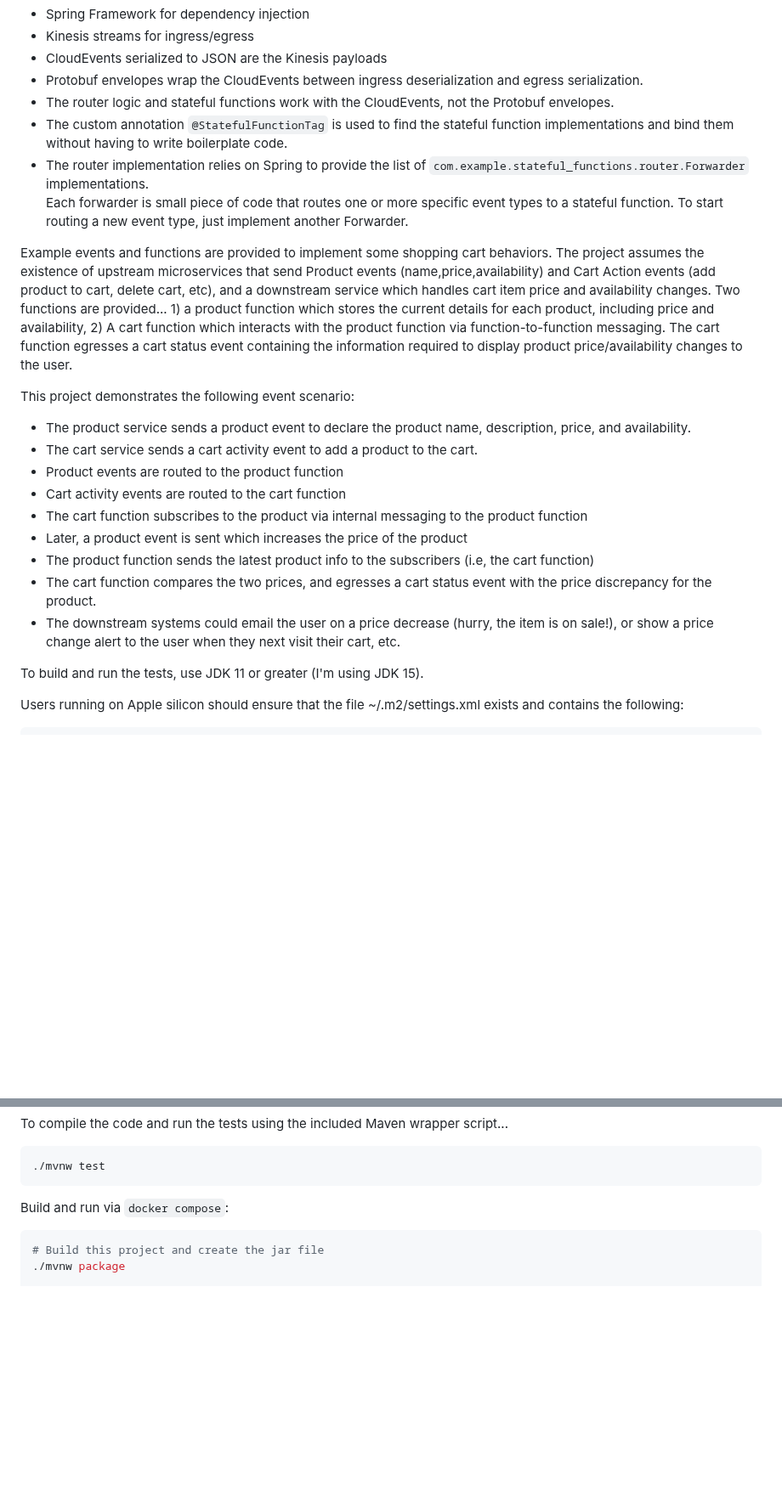
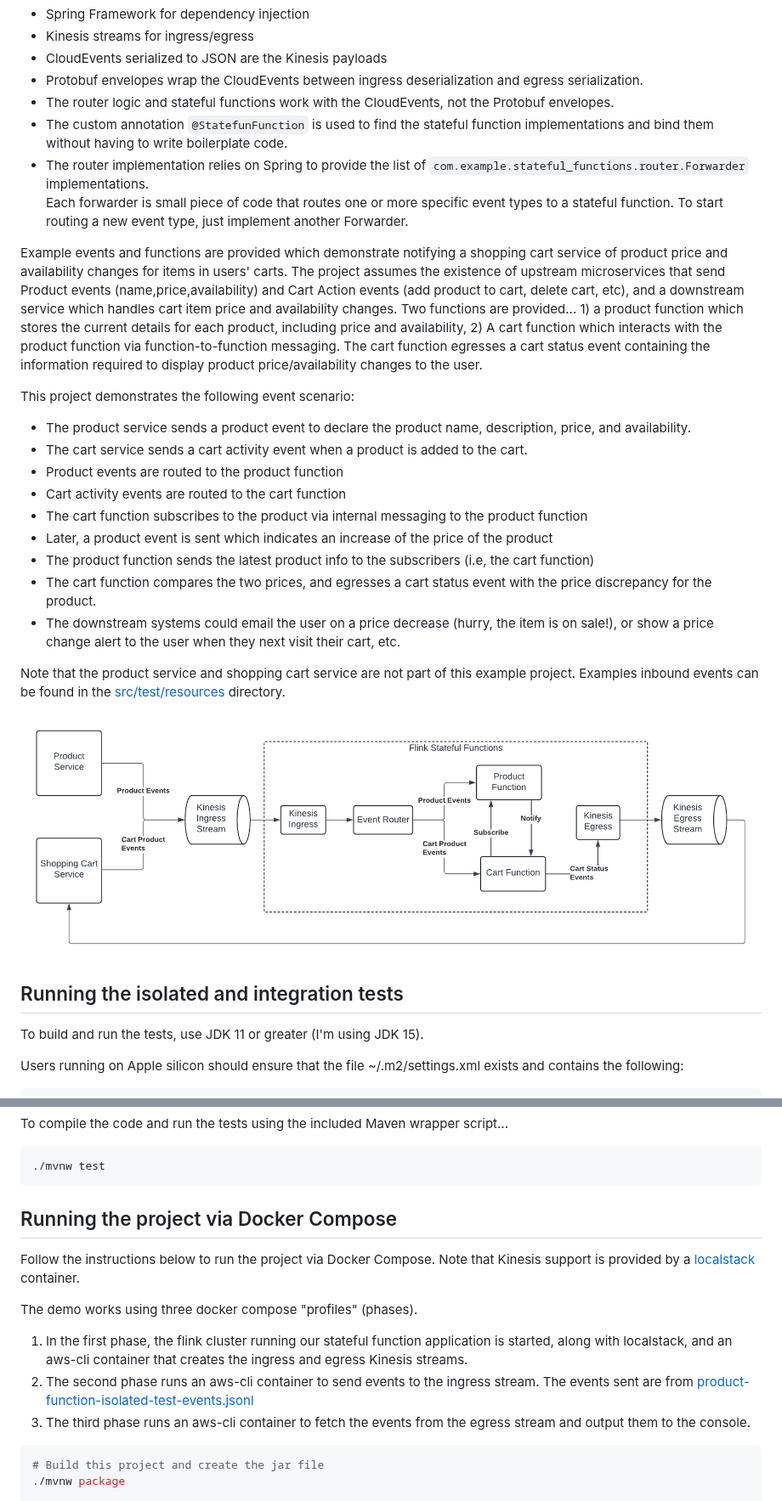
Before and after one commit to ImagineLearning/statefun-3.3-embedded-java, a Markdown page: README.md, 2 parts joined by grey strips. Shown at 85% size. Drawn GitHub-style; pictures changed too: example-diagram.png (added); blank space fills up the shorter version.

Commit message:
Rename StatefulFunctionTag annotation to StatefunFunction, README updates

````diff
--- a/README.md
+++ b/README.md
@@ -17,16 +18,16 @@ This is an opinionated project.  It uses...
   * CloudEvents serialized to JSON are the Kinesis payloads
   * Protobuf envelopes wrap the CloudEvents between ingress deserialization and egress serialization.
   * The router logic and stateful functions work with the CloudEvents, not the Protobuf envelopes.
-  * The custom annotation `@StatefulFunctionTag` is used to find the stateful
+  * The custom annotation `@StatefunFunction` is used to find the stateful
     function implementations and bind them without having to write boilerplate code.
   * The router implementation relies on Spring to provide the list of
     `com.example.stateful_functions.router.Forwarder` implementations.
     Each forwarder is small piece of code that routes one or more specific event types
     to a stateful function.  To start routing a new event type, just implement another Forwarder.
 
-Example events and functions are provided to implement some shopping
-cart behaviors.  The project assumes the existence of upstream
-microservices that send Product events (name,price,availability) and
+Example events and functions are provided which demonstrate notifying a shopping cart service of
+product price and availability changes for items in users' carts.  The project assumes the
+existence of upstream microservices that send Product events (name,price,availability) and
 Cart Action events (add product to cart, delete cart, etc), and a
 downstream service which handles cart item price and availability changes.  Two
 functions are provided... 1) a product function which stores the
@@ -38,17 +39,23 @@ required to display product price/availability changes to the user.
 This project demonstrates the following event scenario:
   * The product service sends a product event to declare the product name, description,
     price, and availability.
-  * The cart service sends a cart activity event to add a product to the cart.
+  * The cart service sends a cart activity event when a product is added to the cart.
   * Product events are routed to the product function
   * Cart activity events are routed to the cart function
   * The cart function subscribes to the product via internal messaging to the product function
-  * Later, a product event is sent which increases the price of the product
+  * Later, a product event is sent which indicates an increase of the price of the product
   * The product function sends the latest product info to the subscribers (i.e, the cart function)
   * The cart function compares the two prices, and egresses a cart status event
     with the price discrepancy for the product.
   * The downstream systems could email the user on a price decrease (hurry, the item is on sale!),
     or show a price change alert to the user when they next visit their cart, etc.
 
+Note that the product service and shopping cart service are not part of this example project.
+Examples inbound events can be found in the [src/test/resources](./src/test/resources) directory.
+
+![A diagramm showing the event flow for this example project](example-diagram.png "Illustration of the event flow for this example project")
+
+## Running the isolated and integration tests
 To build and run the tests, use JDK 11 or greater (I'm using JDK 15).
 
 Users running on Apple silicon should ensure that the file ~/.m2/settings.xml exists and contains the following:
@@ -75,7 +82,17 @@ To compile the code and run the tests using the included Maven wrapper script...
 ./mvnw test
 ```
 
-Build and run via `docker compose`:
+## Running the project via Docker Compose
+
+Follow the instructions below to run the project via Docker Compose.  Note that Kinesis support is provided
+by a [localstack](https://www.localstack.cloud/) container.
+
+The demo works using three docker compose "profiles" (phases).
+1. In the first phase, the flink cluster running our stateful function application is started,
+   along with localstack, and an aws-cli container that creates the ingress and egress Kinesis streams.
+2. The second phase runs an aws-cli container to send events to the ingress stream.  The events
+   sent are from [product-function-isolated-test-events.jsonl](./src/test/resources/product-function-isolated-test-events.jsonl)
+3. The third phase runs an aws-cli container to fetch the events from the egress stream and output them to the console.
 ```shell
 # Build this project and create the jar file
 ./mvnw package
````
Also changed, not shown: other parts of README.md (+2 -1 lines), 5 other files.
